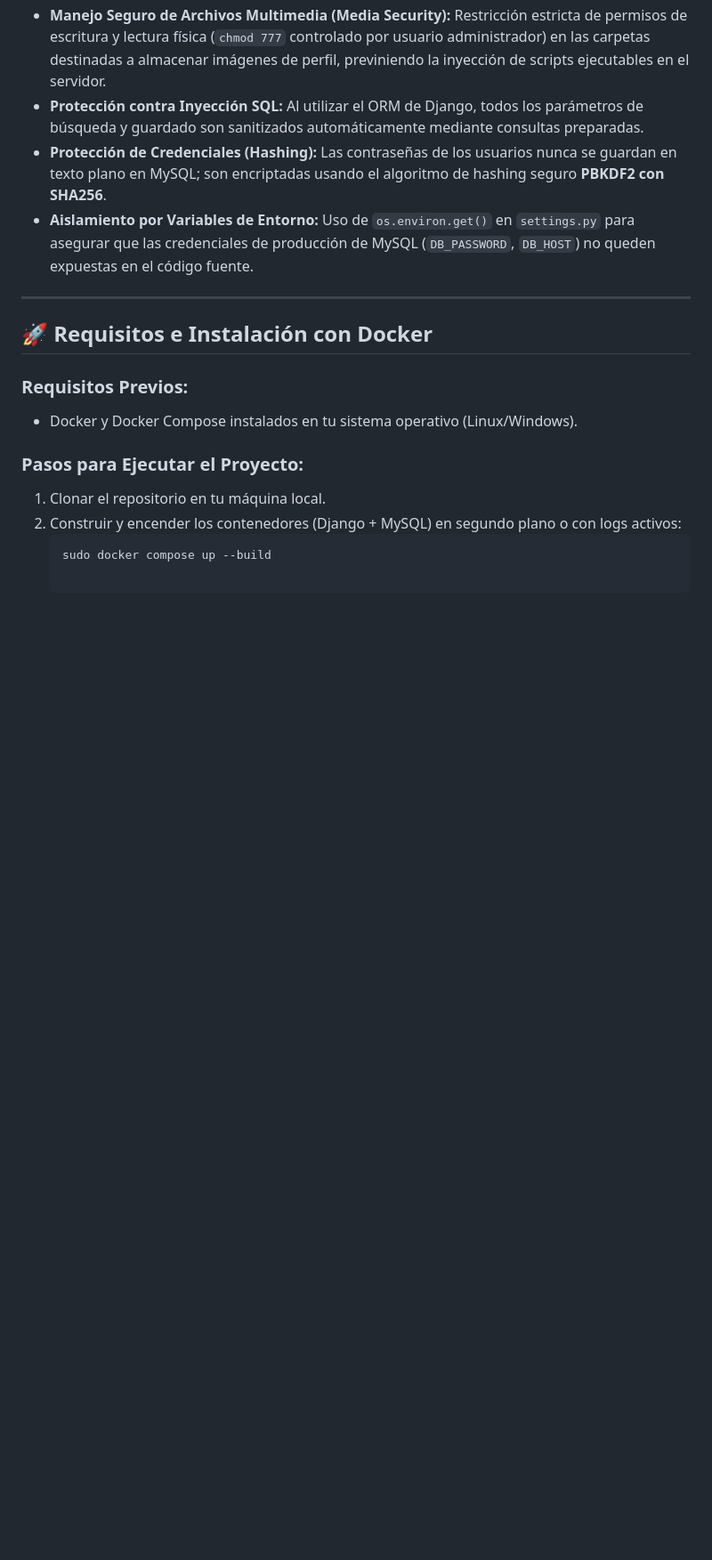
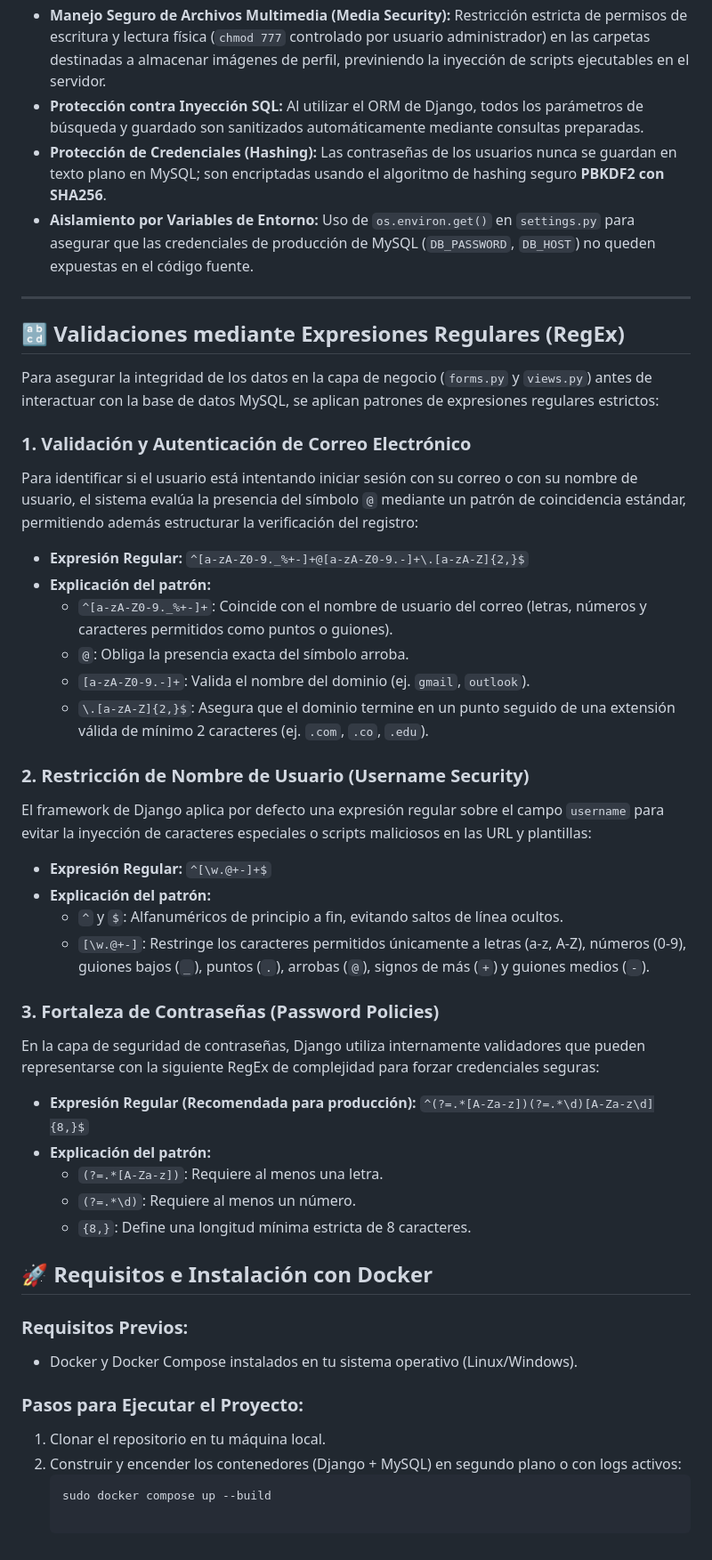
Before and after one commit to jhoanceballos/MI_PROYECTO, a Markdown page: README.md, the part around the change. Shown at 89% size. Rendered like a GitHub page; blank space fills up the shorter version.

Commit message:
actulizacion readme espresiones regulares

```diff
--- a/README.md
+++ b/README.md
@@ -40,7 +40,36 @@ La seguridad es el pilar fundamental de **SafeZone**. Se implementaron controles
 * **Aislamiento por Variables de Entorno:** Uso de `os.environ.get()` en `settings.py` para asegurar que las credenciales de producción de MySQL (`DB_PASSWORD`, `DB_HOST`) no queden expuestas en el código fuente.
 
 ---
+## 🔡 Validaciones mediante Expresiones Regulares (RegEx)
 
+Para asegurar la integridad de los datos en la capa de negocio (`forms.py` y `views.py`) antes de interactuar con la base de datos MySQL, se aplican patrones de expresiones regulares estrictos:
+
+### 1. Validación y Autenticación de Correo Electrónico
+Para identificar si el usuario está intentando iniciar sesión con su correo o con su nombre de usuario, el sistema evalúa la presencia del símbolo `@` mediante un patrón de coincidencia estándar, permitiendo además estructurar la verificación del registro:
+
+* **Expresión Regular:** `^[a-zA-Z0-9._%+-]+@[a-zA-Z0-9.-]+\.[a-zA-Z]{2,}$`
+* **Explicación del patrón:**
+  * `^[a-zA-Z0-9._%+-]+`: Coincide con el nombre de usuario del correo (letras, números y caracteres permitidos como puntos o guiones).
+  * `@`: Obliga la presencia exacta del símbolo arroba.
+  * `[a-zA-Z0-9.-]+`: Valida el nombre del dominio (ej. `gmail`, `outlook`).
+  * `\.[a-zA-Z]{2,}$`: Asegura que el dominio termine en un punto seguido de una extensión válida de mínimo 2 caracteres (ej. `.com`, `.co`, `.edu`).
+
+### 2. Restricción de Nombre de Usuario (Username Security)
+El framework de Django aplica por defecto una expresión regular sobre el campo `username` para evitar la inyección de caracteres especiales o scripts maliciosos en las URL y plantillas:
+
+* **Expresión Regular:** `^[\w.@+-]+$`
+* **Explicación del patrón:**
+  * `^` y `$`: Alfanuméricos de principio a fin, evitando saltos de línea ocultos.
+  * `[\w.@+-]`: Restringe los caracteres permitidos únicamente a letras (a-z, A-Z), números (0-9), guiones bajos (`_`), puntos (`.`), arrobas (`@`), signos de más (`+`) y guiones medios (`-`).
+
+### 3. Fortaleza de Contraseñas (Password Policies)
+En la capa de seguridad de contraseñas, Django utiliza internamente validadores que pueden representarse con la siguiente RegEx de complejidad para forzar credenciales seguras:
+
+* **Expresión Regular (Recomendada para producción):** `^(?=.*[A-Za-z])(?=.*\d)[A-Za-z\d]{8,}$`
+* **Explicación del patrón:**
+  * `(?=.*[A-Za-z])`: Requiere al menos una letra.
+  * `(?=.*\d)`: Requiere al menos un número.
+  * `{8,}`: Define una longitud mínima estricta de 8 caracteres.
 ## 🚀 Requisitos e Instalación con Docker
 
 ### Requisitos Previos:
```
